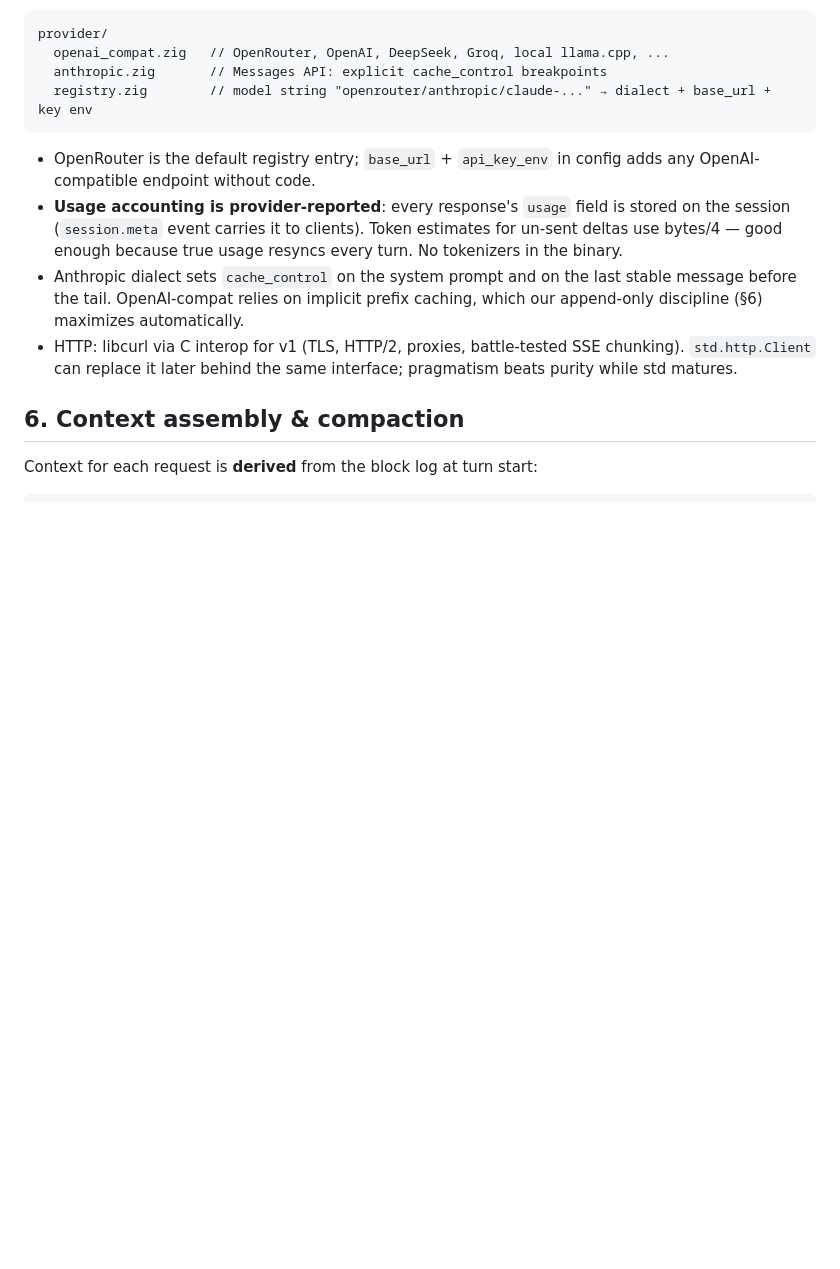
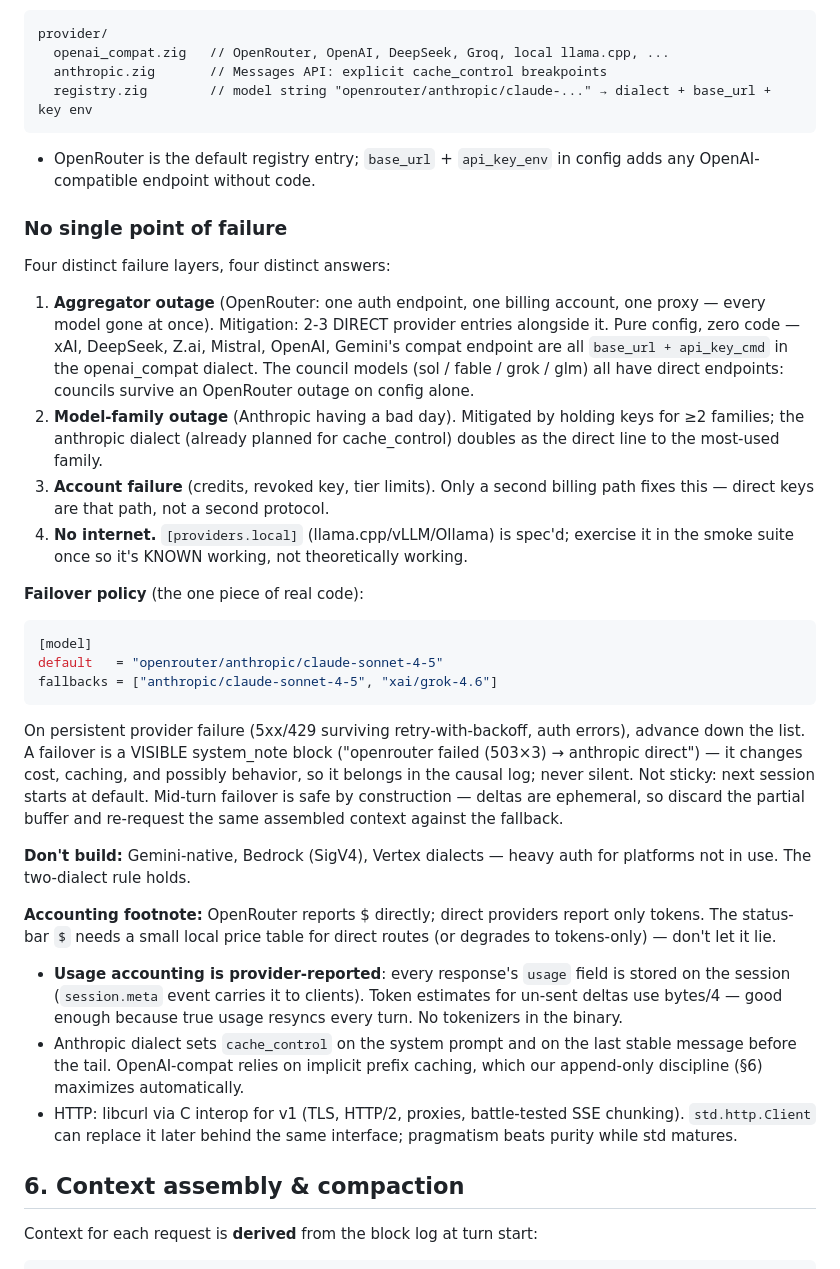
Before and after one commit to jespern/marlin, a Markdown page: docs/ARCHITECTURE.md, the part around the change. Drawn GitHub-style; blank space fills up the shorter version.

Commit message:
Provider layer: no-SPOF design — four failure layers, config-first mitigation
Aggregator/family/account/no-internet failures each get their answer:
direct openai-compat entries (council models all have direct endpoints),
anthropic dialect doubles as family redundancy, local providers smoke-
tested. Failover: fallbacks list, advance on persistent failure, always
a visible system_note (never silent), never sticky, mid-turn safe since
deltas are ephemeral. Don't-build list (Bedrock/Vertex/Gemini-native)
and the direct-provider price-table footnote for the status bar.

````diff
--- a/docs/ARCHITECTURE.md
+++ b/docs/ARCHITECTURE.md
@@ -307,6 +307,51 @@ provider/
 
 - OpenRouter is the default registry entry; `base_url` + `api_key_env` in
   config adds any OpenAI-compatible endpoint without code.
+
+### No single point of failure
+
+Four distinct failure layers, four distinct answers:
+
+1. **Aggregator outage** (OpenRouter: one auth endpoint, one billing
+   account, one proxy — every model gone at once). Mitigation: 2-3 DIRECT
+   provider entries alongside it. Pure config, zero code — xAI, DeepSeek,
+   Z.ai, Mistral, OpenAI, Gemini's compat endpoint are all
+   `base_url + api_key_cmd` in the openai_compat dialect. The council
+   models (sol / fable / grok / glm) all have direct endpoints: councils
+   survive an OpenRouter outage on config alone.
+2. **Model-family outage** (Anthropic having a bad day). Mitigated by
+   holding keys for ≥2 families; the anthropic dialect (already planned
+   for cache_control) doubles as the direct line to the most-used family.
+3. **Account failure** (credits, revoked key, tier limits). Only a second
+   billing path fixes this — direct keys are that path, not a second
+   protocol.
+4. **No internet.** `[providers.local]` (llama.cpp/vLLM/Ollama) is spec'd;
+   exercise it in the smoke suite once so it's KNOWN working, not
+   theoretically working.
+
+**Failover policy** (the one piece of real code):
+
+```toml
+[model]
+default   = "openrouter/anthropic/claude-sonnet-4-5"
+fallbacks = ["anthropic/claude-sonnet-4-5", "xai/grok-4.6"]
+```
+
+On persistent provider failure (5xx/429 surviving retry-with-backoff, auth
+errors), advance down the list. A failover is a VISIBLE system_note block
+("openrouter failed (503×3) → anthropic direct") — it changes cost,
+caching, and possibly behavior, so it belongs in the causal log; never
+silent. Not sticky: next session starts at default. Mid-turn failover is
+safe by construction — deltas are ephemeral, so discard the partial buffer
+and re-request the same assembled context against the fallback.
+
+**Don't build:** Gemini-native, Bedrock (SigV4), Vertex dialects — heavy
+auth for platforms not in use. The two-dialect rule holds.
+
+**Accounting footnote:** OpenRouter reports $ directly; direct providers
+report only tokens. The status-bar `$` needs a small local price table
+for direct routes (or degrades to tokens-only) — don't let it lie.
+
 - **Usage accounting is provider-reported**: every response's `usage` field is
   stored on the session (`session.meta` event carries it to clients). Token
   estimates for un-sent deltas use bytes/4 — good enough because true usage
````
